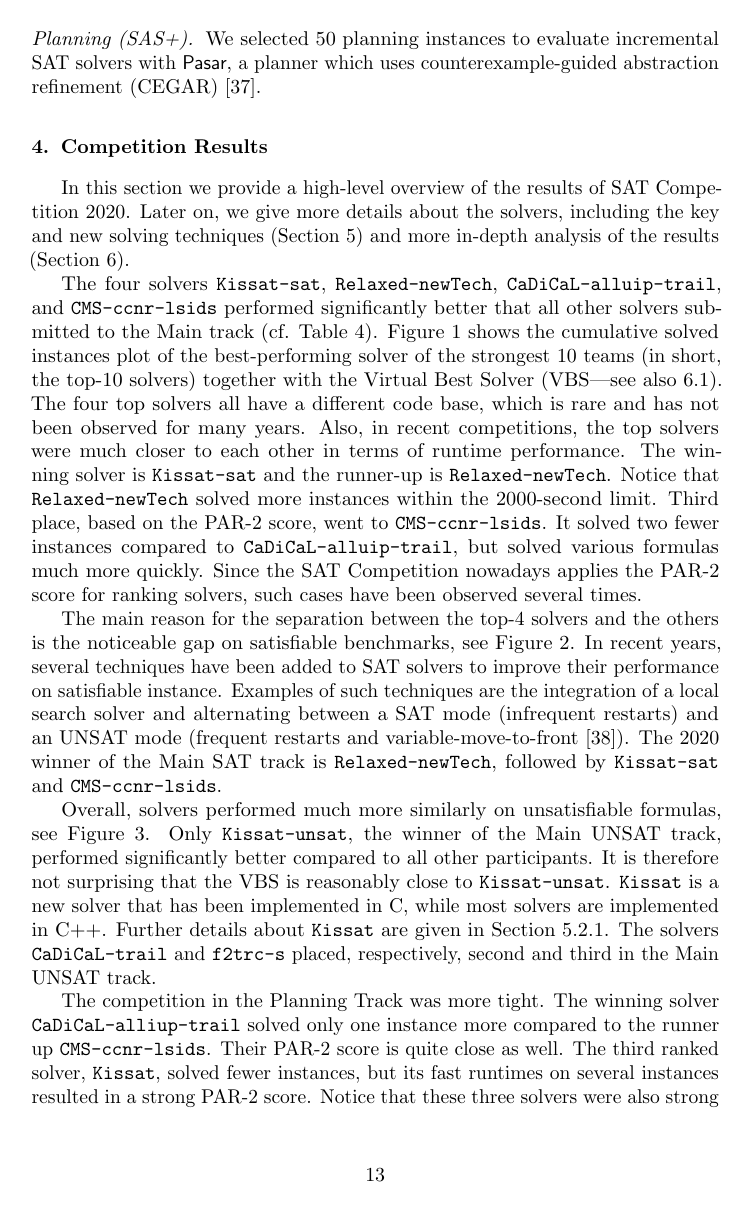
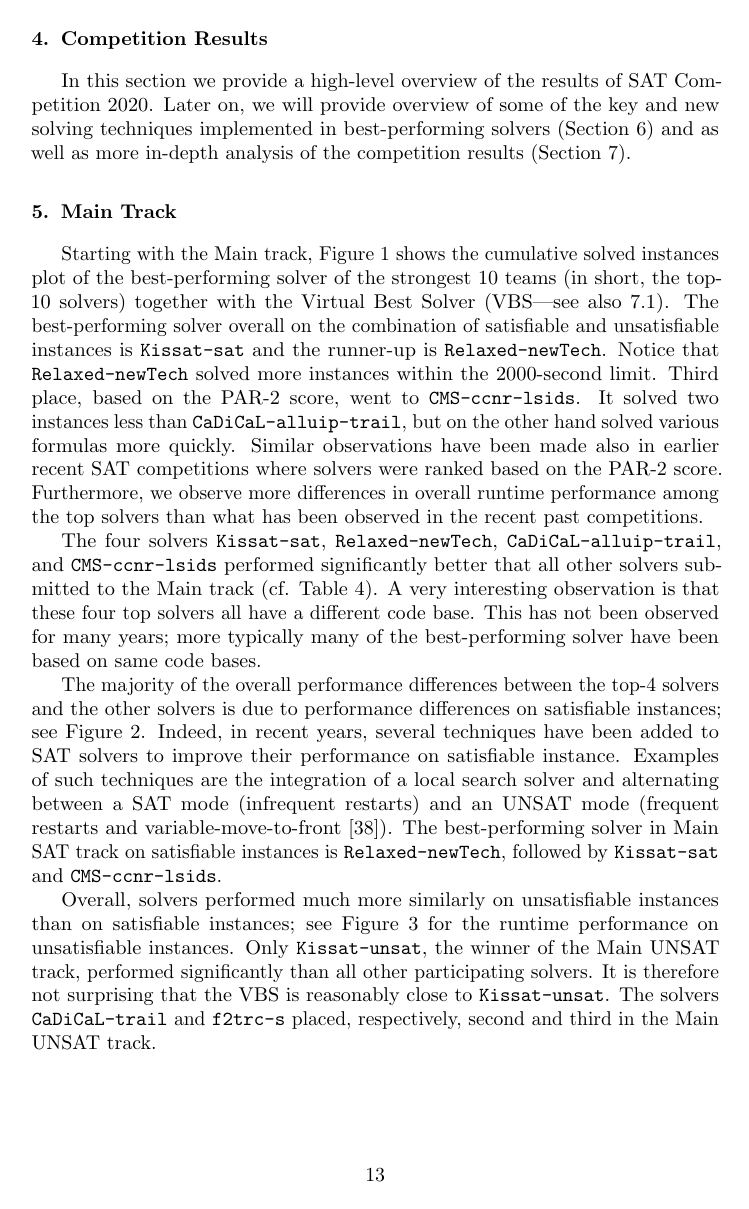
Before and after one commit to satcompetition/2020, a LaTeX paper (paper/main.tex): page 13 of 44. Compiled offline with pdfLaTeX.

Commit message:
results section

```diff
--- a/paper/main.tex
+++ b/paper/main.tex
@@ -695,7 +699,7 @@ For this application, we selected $50$ instances from \texttt{MaxSAT Evaluation
 Here we used $50$ instances from \texttt{QBF Evaluation 2019}.\footnote{\url{http://www.qbflib.org/qbfeval19.php}}
 
 \paragraph{Planning (SAS+)}
-We selected $50$ planning instances to evaluate incremental SAT solvers with \textsf{Pasar}, a planner which uses counter\-example-guided abstraction refinement (CEGAR)~\cite{Froleyks:2019:Pasar}.
+We selected $50$ planning instances to evaluate incremental SAT solvers with \textsf{Pasar}, a planner which uses counterexample-guided abstraction refinement (CEGAR)~\cite{Froleyks:2019:Pasar}.
 
 
 \section{Competition Results}
@@ -703,19 +707,37 @@ We selected $50$ planning instances to evaluate incremental SAT solvers with \te
 
 In this section we provide a high-level overview of the results of SAT Competition 2020.
 %We focus on some interesting results.
-Later on, we give more details about the solvers, including the key and new solving techniques
-(Section~\ref{sec:winners}) and more in-depth analysis of the results (Section~\ref{sec:analysis}).
-
-The four solvers \solver{Kissat-sat}, \solver{Relaxed-newTech}, \solver{CaDiCaL-alluip-trail}, and \solver{CMS-ccnr-lsids} performed significantly better that all other solvers submitted to the Main track (cf. Table~\ref{tab:results}).
+Later on, we will provide overview of some of the key and new solving techniques implemented in best-performing solvers
+(Section~\ref{sec:winners}) and as well as more in-depth analysis of the competition results (Section~\ref{sec:analysis}).
+
+\section{Main Track}
+
+Starting with the Main track,
 Figure~\ref{main:all} shows the cumulative solved instances plot of the best-performing solver of the strongest
 10 teams (in short, the top-10 solvers)  together with the Virtual Best Solver (VBS---see also~\ref{subsec:vbs_explained}).
-The four top solvers all have a different code base, which is rare and has not been observed for many years.
-Also, in recent competitions, the top solvers were much closer to each other in terms of runtime performance.
-The winning solver is \solver{Kissat-sat} and the runner-up is \solver{Relaxed-newTech}. Notice that
+The best-performing  solver overall on the combination of satisfiable and unsatisfiable instances
+is \solver{Kissat-sat} and the runner-up is \solver{Relaxed-newTech}. Notice that
 \solver{Relaxed-newTech} solved more instances within the 2000-second limit.
-Third place, based on the PAR-2 score, went to \solver{CMS-ccnr-lsids}. It solved two fewer instances
-compared to \solver{CaDiCaL-alluip-trail}, but solved various formulas much more quickly.
-Since the SAT Competition nowadays applies the PAR-2 score for ranking solvers, such cases have been observed several times.
+Third place, based on the PAR-2 score, went to \solver{CMS-ccnr-lsids}. It solved two  instances less than
+\solver{CaDiCaL-alluip-trail}, but on the other hand solved various formulas more quickly.
+Similar observations have been made also in earlier recent SAT competitions where
+solvers were ranked based on the PAR-2 score.
+Furthermore, we observe more differences in overall runtime performance among the top solvers than what has been observed
+in the recent past competitions.
+
+The four solvers \solver{Kissat-sat}, \solver{Relaxed-newTech}, \solver{CaDiCaL-alluip-trail}, and \solver{CMS-ccnr-lsids}
+performed significantly better that all other solvers submitted to the Main track (cf. Table~\ref{tab:results}).
+A very interesting observation is that these four top solvers all have a different code base. This has not been observed for many years; more typically
+many of the best-performing solver have been based on same code bases.
+
+The majority of the overall performance differences
+ between the top-4 solvers and the other solvers
+is due to performance differences on satisfiable instances;
+see Figure~\ref{main:sat}. Indeed, in recent years, several techniques have been added to SAT solvers to improve
+their performance on satisfiable instance. Examples of such techniques are the integration of a local search
+solver and alternating between a SAT mode (infrequent restarts) and an UNSAT mode (frequent restarts
+and variable-move-to-front~\cite{Ryan:2004:Thesis}). The best-performing solver in  Main SAT track on satisfiable instances is \solver{Relaxed-newTech}, followed by
+\solver{Kissat-sat} and \solver{CMS-ccnr-lsids}.
 
 
 \begin{figure}[ht]
@@ -726,12 +748,6 @@ Since the SAT Competition nowadays applies the PAR-2 score for ranking solvers,
 \end{figure}
 
 
-The main reason for the separation between the top-4 solvers and the others is the noticeable gap on satisfiable benchmarks,
-see Figure~\ref{main:sat}. In recent years, several techniques have been added to SAT solvers to improve
-their performance on satisfiable instance. Examples of such techniques are the integration of a local search
-solver and alternating between a SAT mode (infrequent restarts) and an UNSAT mode (frequent restarts
-and variable-move-to-front~\cite{Ryan:2004:Thesis}). The 2020 winner of the Main SAT track is \solver{Relaxed-newTech}, followed by
-\solver{Kissat-sat} and \solver{CMS-ccnr-lsids}.
 
 \begin{figure}[ht]
 \centering
@@ -742,11 +758,13 @@ and variable-move-to-front~\cite{Ryan:2004:Thesis}). The 2020 winner of the Main
 
 
 Overall, solvers performed much more similarly on
-unsatisfiable formulas,
-see Figure~\ref{main:unsat}. Only \solver{Kissat-unsat}, the winner of the Main UNSAT track,
-performed significantly better compared to all other participants. It is therefore not surprising
-that the VBS is reasonably close to \solver{Kissat-unsat}. \solver{Kissat} is a new solver that has been implemented in C, while most solvers are implemented in C++. Further
-details about \solver{Kissat} are given in Section~\ref{sec:kissat}.
+unsatisfiable instances than on satisfiable instances;
+see Figure~\ref{main:unsat} for the runtime performance on unsatisfiable instances.
+Only \solver{Kissat-unsat}, the winner of the Main UNSAT track,
+performed significantly than all other participating solvers.
+It is therefore not surprising
+that the VBS is reasonably close to \solver{Kissat-unsat}. %\solver{Kissat} is a new solver that has been implemented in C, while most solvers are implemented in C++. Further
+%details about \solver{Kissat} are given in Section~\ref{sec:kissat}.
 The solvers \solver{CaDiCaL-trail}
 and \solver{f2trc-s} placed, respectively, second and third in the Main UNSAT track.
 
@@ -757,6 +775,3 @@ and \solver{f2trc-s} placed, respectively, second and third in the Main UNSAT tr
 \label{main:unsat}
 \end{figure}
 
-The competition in the Planning Track was more tight. The winning solver \solver{CaDiCaL-alliup-trail} solved only one instance more compared to the runner up \solver{CMS-ccnr-lsids}.
-Their PAR-2 score is
-quite close as well. The third ranked solver, \solver{Kissat}, solved fewer instances, but its fast runtimes
```
Also changed, not shown: paper/main.tex (71 more changed lines).
